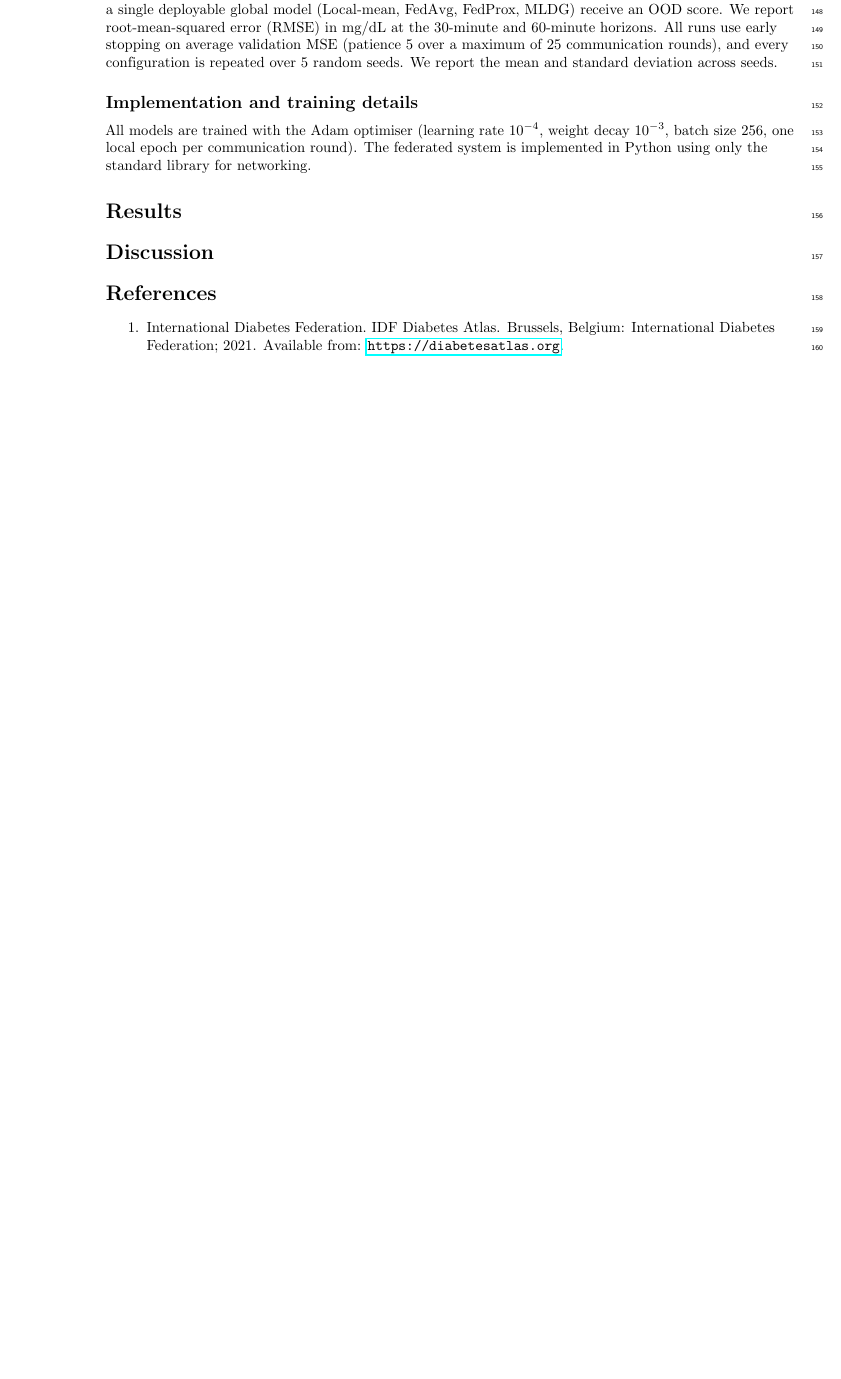
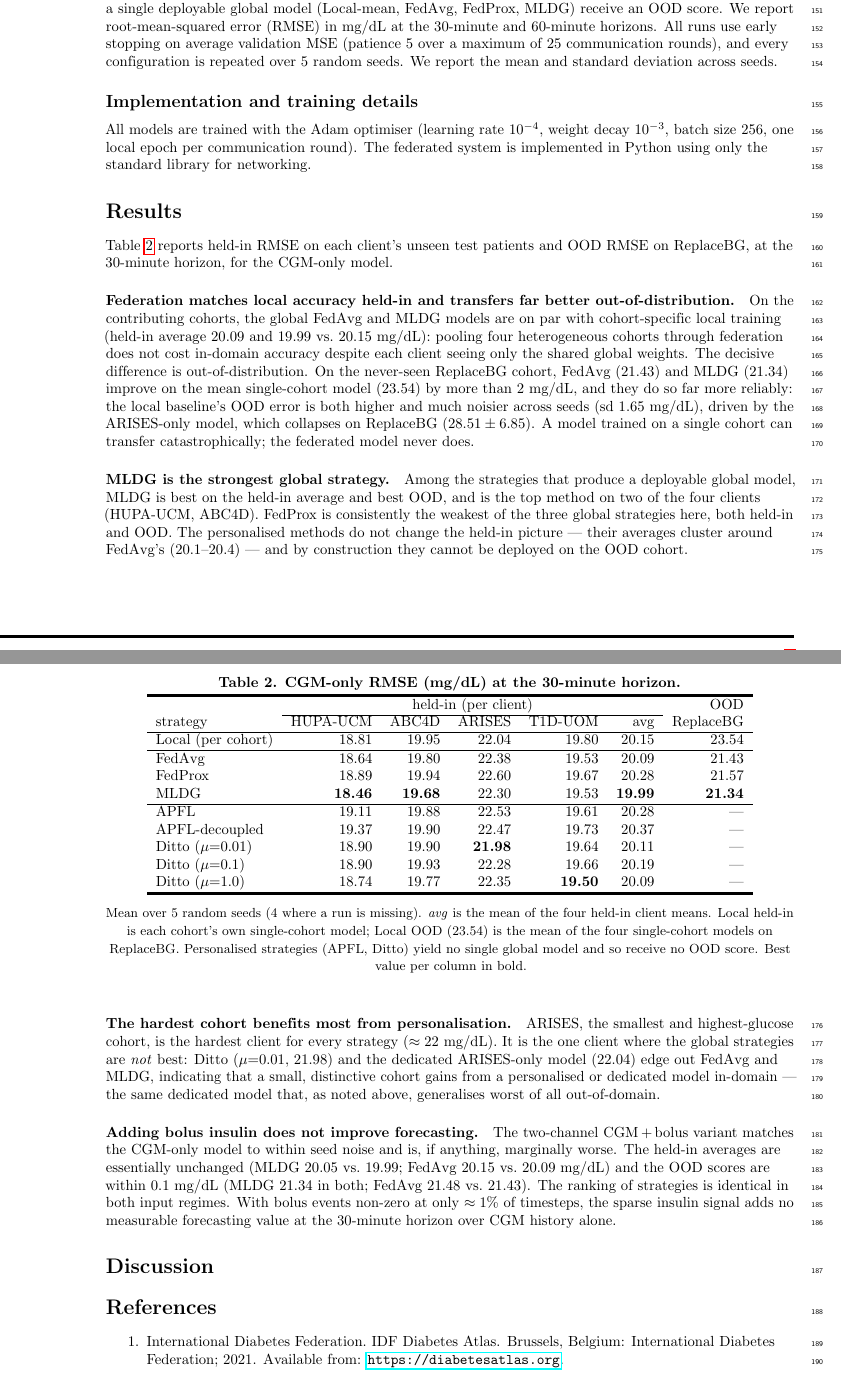
Before and after one commit to Luyuannn-unity/FLDG-blood-glucose-prediction-paper, a LaTeX document (glucose_fl_paper.tex): part of page 5 of 7 before the commit and two parts of pages 5 and 6 of 8 after it, the two joined at a grey line, cut so that both start at the same text, the shorter picture padded with empty space. Compiled offline with pdfLaTeX.

Commit message:
Results: report CGM-only RMSE@30min + bolus delta; clarify patient-level splits
Add Results section with main CGM-only table (held-in per cohort + OOD
ReplaceBG) and prose on federation vs local, MLDG, ARISES personalisation,
and the negative bolus result. Datasets section now states the strict
patient-level train/val/test split (evaluation on unseen patients).

Co-Authored-By: Claude Opus 4.8 (1M context) <noreply@anthropic.com>

```diff
--- a/glucose_fl_paper.tex
+++ b/glucose_fl_paper.tex
@@ -379,7 +383,81 @@ networking.
 % architecture figure for the FL system.
 
 \section*{Results}
-% TODO
+
+Table~\ref{tab:main} reports held-in RMSE on each client's unseen test patients
+and OOD RMSE on ReplaceBG, at the 30-minute horizon, for the CGM-only model.
+% TODO: add 60-minute-horizon numbers once the corresponding metrics are exported.
+
+\begin{table}[!ht]
+\centering
+\captionsetup{justification=centering,singlelinecheck=on}
+\caption{\bf CGM-only RMSE (mg/dL) at the 30-minute horizon.}
+\label{tab:main}
+\begin{tabular}{lrrrrrr}
+\thickhline
+ & \multicolumn{5}{c}{held-in (per client)} & OOD \\
+\cline{2-6}
+strategy & HUPA-UCM & ABC4D & ARISES & T1D-UOM & avg & ReplaceBG \\
+\hline
+Local (per cohort) & 18.81 & 19.95 & 22.04 & 19.80 & 20.15 & 23.54 \\
+\hline
+FedAvg  & 18.64 & 19.80 & 22.38 & 19.53 & 20.09 & 21.43 \\
+FedProx & 18.89 & 19.94 & 22.60 & 19.67 & 20.28 & 21.57 \\
+MLDG    & \textbf{18.46} & \textbf{19.68} & 22.30 & 19.53 & \textbf{19.99} & \textbf{21.34} \\
+\hline
+APFL          & 19.11 & 19.88 & 22.53 & 19.61 & 20.28 & --- \\
+APFL-decoupled & 19.37 & 19.90 & 22.47 & 19.73 & 20.37 & --- \\
+Ditto ($\mu{=}0.01$) & 18.90 & 19.90 & \textbf{21.98} & 19.64 & 20.11 & --- \\
+Ditto ($\mu{=}0.1$)  & 18.90 & 19.93 & 22.28 & 19.66 & 20.19 & --- \\
+Ditto ($\mu{=}1.0$)  & 18.74 & 19.77 & 22.35 & \textbf{19.50} & 20.09 & --- \\
+\thickhline
+\end{tabular}
+\begin{center}
+{\small Mean over 5 random seeds (4 where a run is missing). \emph{avg} is the
+mean of the four held-in client means. Local held-in is each cohort's own
+single-cohort model; Local OOD (23.54) is the mean of the four single-cohort
+models on ReplaceBG. Personalised strategies (APFL, Ditto) yield no single
+global model and so receive no OOD score. Best value per column in bold.}
+\end{center}
+\end{table}
+
+\paragraph{Federation matches local accuracy held-in and transfers far better
+out-of-distribution.} On the contributing cohorts, the global FedAvg and MLDG
+models are on par with cohort-specific local training (held-in average $20.09$
+and $19.99$ vs.\ $20.15$ mg/dL): pooling four heterogeneous cohorts through
+federation does not cost in-domain accuracy despite each client seeing only the
+shared global weights. The decisive difference is out-of-distribution. On the
+never-seen ReplaceBG cohort, FedAvg ($21.43$) and MLDG ($21.34$) improve on the
+mean single-cohort model ($23.54$) by more than $2$ mg/dL, and they do so far
+more reliably: the local baseline's OOD error is both higher and much noisier
+across seeds (sd $1.65$ mg/dL), driven by the ARISES-only model, which collapses
+on ReplaceBG ($28.51 \pm 6.85$). A model trained on a single cohort can transfer
+catastrophically; the federated model never does.
+
+\paragraph{MLDG is the strongest global strategy.} Among the strategies that
+produce a deployable global model, MLDG is best on the held-in average and best
+OOD, and is the top method on two of the four clients (HUPA-UCM, ABC4D). FedProx
+is consistently the weakest of the three global strategies here, both held-in and
+OOD. The personalised methods do not change the held-in picture --- their
+averages cluster around FedAvg's ($20.1$--$20.4$) --- and by construction they
+cannot be deployed on the OOD cohort.
+
+\paragraph{The hardest cohort benefits most from personalisation.} ARISES, the
+smallest and highest-glucose cohort, is the hardest client for every strategy
+($\approx 22$ mg/dL). It is the one client where the global strategies are
+\emph{not} best: Ditto ($\mu{=}0.01$, $21.98$) and the dedicated ARISES-only
+model ($22.04$) edge out FedAvg and MLDG, indicating that a small, distinctive
+cohort gains from a personalised or dedicated model in-domain --- the same
+dedicated model that, as noted above, generalises worst of all out-of-domain.
+
+\paragraph{Adding bolus insulin does not improve forecasting.} The two-channel
+CGM\,+\,bolus variant matches the CGM-only model to within seed noise and is, if
+anything, marginally worse. The held-in averages are essentially unchanged
+(MLDG $20.05$ vs.\ $19.99$; FedAvg $20.15$ vs.\ $20.09$ mg/dL) and the OOD scores
+are within $0.1$ mg/dL (MLDG $21.34$ in both; FedAvg $21.48$ vs.\ $21.43$). The
+ranking of strategies is identical in both input regimes. With bolus events
+non-zero at only $\approx 1\%$ of timesteps, the sparse insulin signal adds no
+measurable forecasting value at the 30-minute horizon over CGM history alone.
 
 \section*{Discussion}
 % TODO
```
Also changed, not shown: glucose_fl_paper.tex (8 more changed lines).
